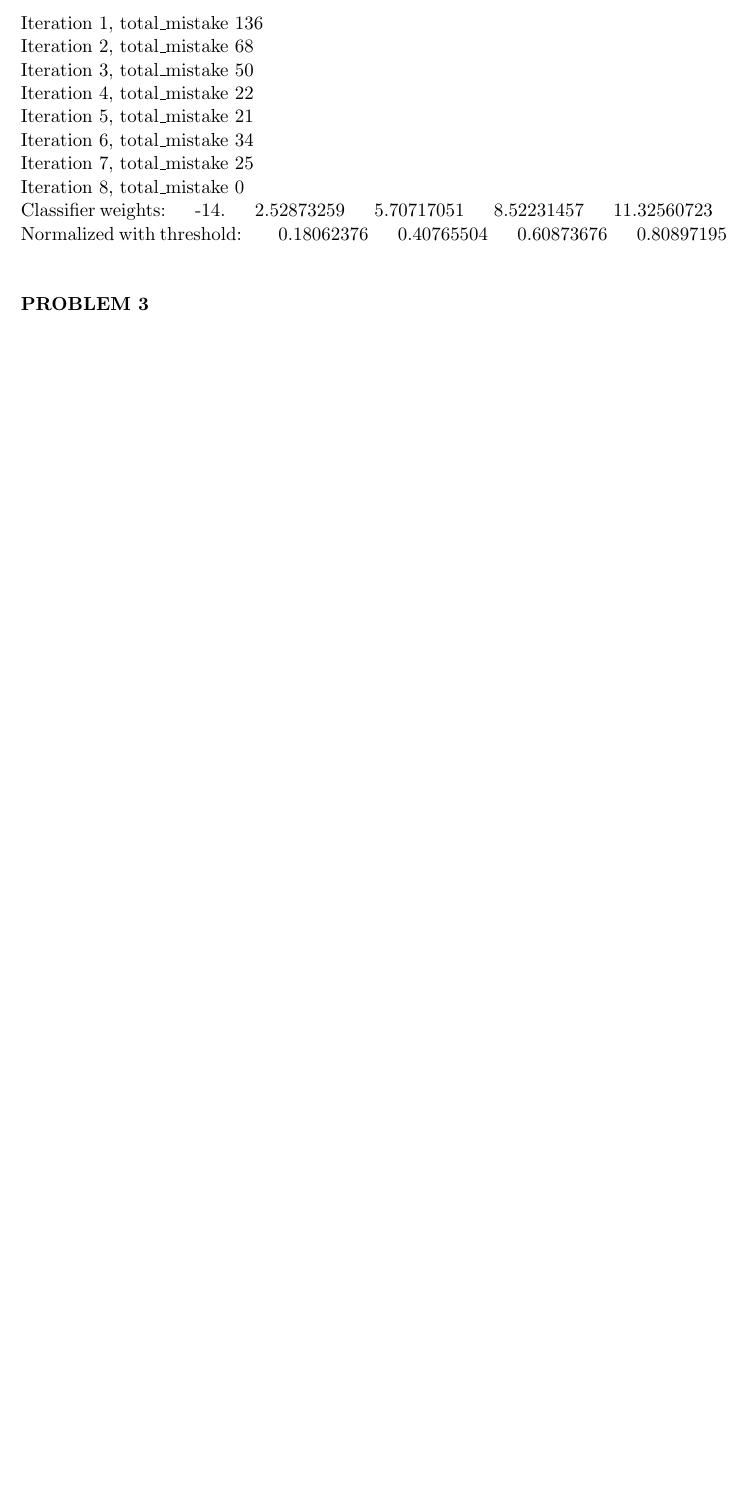
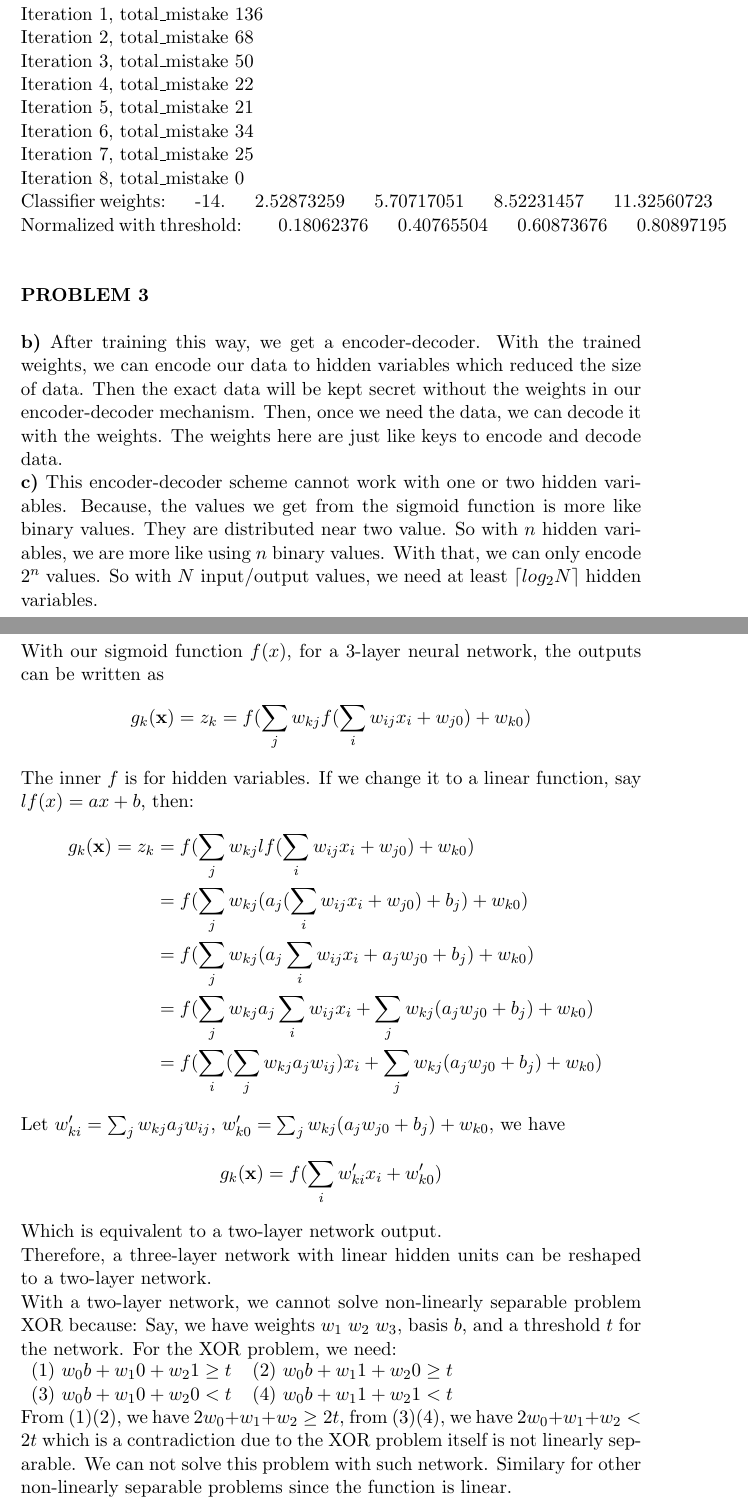
Before and after one commit to luowei89/neu-courses, a LaTeX problem sheet (cs6140/hw2/hw2.tex): part of page 3 of 3 before the commit and two parts of pages 3 and 4 of 5 after it, the two joined at a grey line, cut so that both start at the same text, the shorter picture padded with empty space. Compiled offline with pdfLaTeX.

Commit message:
problem 3 & 4

```diff
--- a/cs6140/hw2/hw2.tex
+++ b/cs6140/hw2/hw2.tex
@@ -2,6 +2,7 @@
 \usepackage{graphicx}
 \usepackage{multirow}
 \usepackage{hhline}
+\usepackage{amsmath}
 \begin{document}
 \textbf{CS6140 Machine Learning Fall 2014 Homework 2, Wei Luo }\\
 \\
@@ -77,4 +78,35 @@ Classifier weights:\indent-14.\indent2.52873259\indent5.70717051\indent8.5223145
 Normalized with threshold: \indent0.18062376\indent0.40765504\indent0.60873676\indent0.80897195\\
 \\ \\
 \textbf{PROBLEM 3}\\ \\
+\textbf{b)}
+After training this way, we get a encoder-decoder. With the trained weights, we can encode our data to hidden variables which reduced the size of data. Then the exact data will be kept secret without the weights in our encoder-decoder mechanism. Then, once we need the data, we can decode it with the weights. The weights here are just like keys to encode and decode data.\\
+\textbf{c)}
+ This encoder-decoder scheme cannot work with one or two hidden variables. Because, the values we get from the sigmoid function is more like binary values. They are distributed near two value. So with $n$ hidden variables, we are more like using $n$ binary values. With that, we can only encode $2^n$ values. So with $N$ input/output values, we need at least $\lceil log_2N \rceil$ hidden variables.\\
+\newpage \noindent
+\textbf{PROBLEM 4}\\ \\
+With our sigmoid function $f(x)$, for a 3-layer neural network, the outputs can be written as
+$$g_k(\mathbf{x})=z_k=f(\sum_jw_{kj}f(\sum_iw_{ij}x_i+w_{j0})+w_{k0})$$
+The inner $f$ is for hidden variables. If we change it to a linear function, say $lf(x) = ax+b$, then:
+\begin{equation}
+\begin{aligned}
+\nonumber
+g_k(\mathbf{x})=z_k&=f(\sum_jw_{kj}lf(\sum_iw_{ij}x_i+w_{j0})+w_{k0})\\
+&=f(\sum_jw_{kj}(a_j(\sum_iw_{ij}x_i+w_{j0})+b_j)+w_{k0})\\
+&=f(\sum_jw_{kj}(a_j\sum_iw_{ij}x_i+a_jw_{j0}+b_j)+w_{k0})\\
+&=f(\sum_jw_{kj}a_j\sum_iw_{ij}x_i+\sum_jw_{kj}(a_jw_{j0}+b_j)+w_{k0})\\
+&=f(\sum_i(\sum_jw_{kj}a_jw_{ij})x_i+\sum_jw_{kj}(a_jw_{j0}+b_j)+w_{k0})\\
+\end{aligned}
+\end{equation}
+Let $w'_{ki}=\sum_jw_{kj}a_jw_{ij}$, $w'_{k0}=\sum_jw_{kj}(a_jw_{j0}+b_j)+w_{k0}$, we have
+$$g_k(\mathbf{x}) = f(\sum_iw'_{ki}x_i+w'_{k0})$$
+Which is equivalent to a two-layer network output.\\
+Therefore, a three-layer network with linear hidden units can be reshaped to a two-layer network.\\
+With a two-layer network, we cannot solve non-linearly separable problem XOR because: Say, we have weights $w_1\ w_2\ w_3$, basis $b$, and a threshold $t$ for the network. For the XOR problem, we need:\\
+\begin{tabular}{cc}
+(1) $w_0b+w_10+w_21 \ge t$&(2) $w_0b+w_11+w_20 \ge t$\\
+(3) $w_0b+w_10+w_20 < t$&(4) $w_0b+w_11+w_21 < t$\\
+\end{tabular}\\
+From (1)(2), we have $2w_0+w_1+w_2 \ge 2t$, from (3)(4), we have $2w_0+w_1+w_2 < 2t$ which is a contradiction due to the XOR problem itself is not linearly separable. We can not solve this problem with such network. Similary for other non-linearly separable problems since the function is linear.\\
+\newpage \noindent
+\textbf{PROBLEM 5}\\ \\
 \end{document}
```
Also changed, not shown: cs6140/hw2/hw2.pdf.
